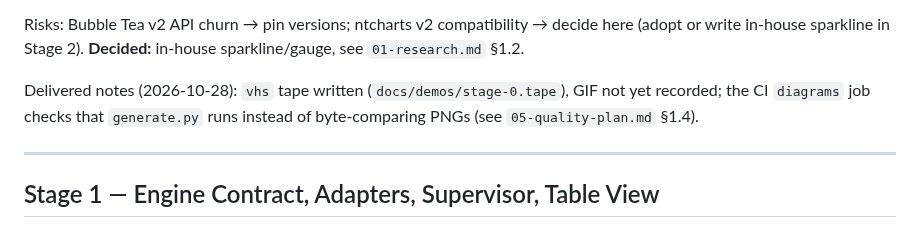
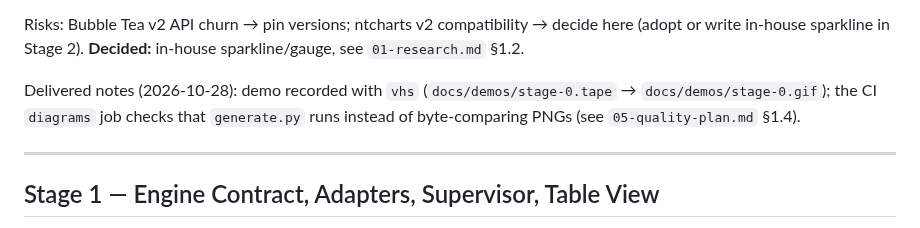
Before and after one commit to blokxz/viewDI, a Markdown page: docs/04-development-plan.md, the part around the change. GitHub-like rendering.

```diff
--- a/docs/04-development-plan.md
+++ b/docs/04-development-plan.md
@@ -82,8 +82,8 @@ Risks: Bubble Tea v2 API churn → pin versions; ntcharts v2 compatibility → d
 (adopt or write in-house sparkline in Stage 2). **Decided:** in-house sparkline/gauge, see
 `01-research.md` §1.2.
 
-Delivered notes (2026-10-28): `vhs` tape written (`docs/demos/stage-0.tape`), GIF not yet
-recorded; the CI `diagrams` job checks that `generate.py` runs instead of byte-comparing
+Delivered notes (2026-10-28): demo recorded with `vhs` (`docs/demos/stage-0.tape` →
+`docs/demos/stage-0.gif`); the CI `diagrams` job checks that `generate.py` runs instead of byte-comparing
 PNGs (see `05-quality-plan.md` §1.4).
 
 ---
```
Also changed, not shown: README.md (+2 -0 lines), docs/demos/stage-0.gif (added), 1 other file.
